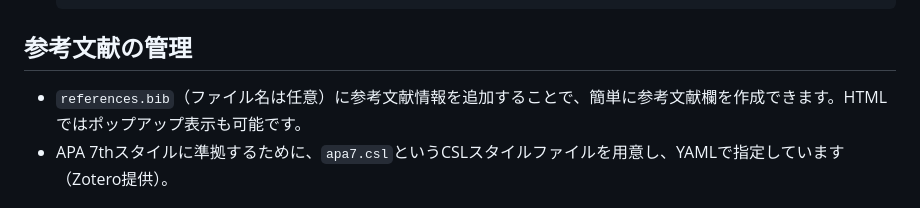
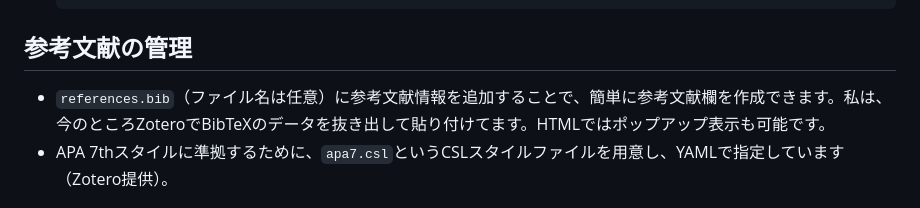
Before and after one commit to yamanori99/quarto-templates, a Markdown page: README.md, the part around the change. Drawn GitHub-style.

````diff
--- a/README.md
+++ b/README.md
@@ -42,7 +42,7 @@
     ```
 
 ## 参考文献の管理
-- `references.bib`（ファイル名は任意）に参考文献情報を追加することで、簡単に参考文献欄を作成できます。HTMLではポップアップ表示も可能です。
+- `references.bib`（ファイル名は任意）に参考文献情報を追加することで、簡単に参考文献欄を作成できます。私は、今のところZoteroでBibTeXのデータを抜き出して貼り付けてます。HTMLではポップアップ表示も可能です。
 - APA 7thスタイルに準拠するために、`apa7.csl`というCSLスタイルファイルを用意し、YAMLで指定しています（Zotero提供）。
 
 ## その他注意点
````
